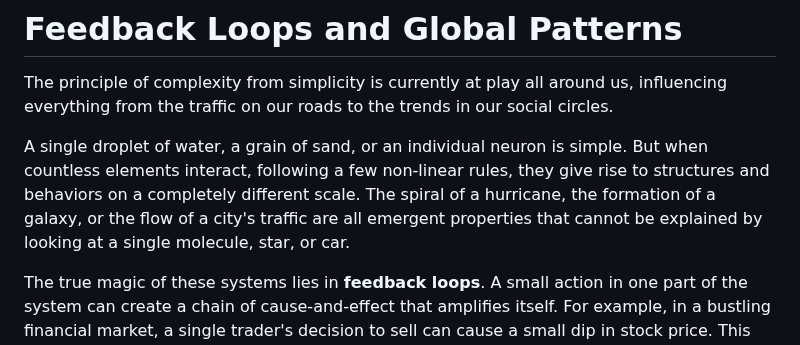
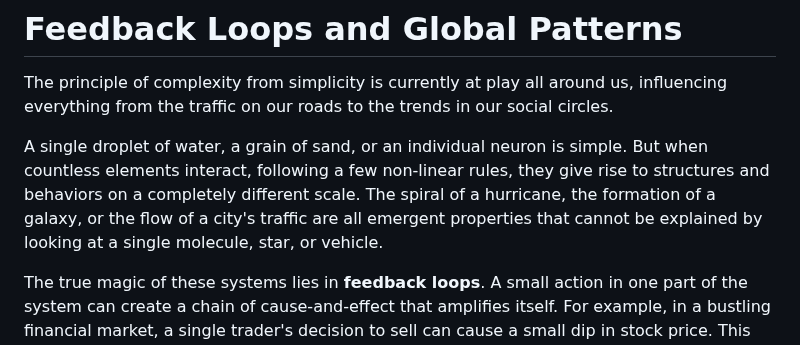
Before and after one commit to imytk/ALIFE_Public_Expo, a Markdown page: Zone 6 - Fundamentals 3 - Complexity From Simplicity/placards/zone_6_placard_v2.md, the part around the change. Rendered like a GitHub page.

Commit message:
Update zone_6_placard_v2.md
Minor edit

```diff
--- a/Zone 6 - Fundamentals 3 - Complexity From Simplicity/placards/zone_6_placard_v2.md
+++ b/Zone 6 - Fundamentals 3 - Complexity From Simplicity/placards/zone_6_placard_v2.md
@@ -20,7 +20,7 @@ Think of a bustling ant colony, a thriving rainforest, or your own human brain.
 
 The principle of complexity from simplicity is currently at play all around us, influencing everything from the traffic on our roads to the trends in our social circles.
 
-A single droplet of water, a grain of sand, or an individual neuron is simple. But when countless elements interact, following a few non-linear rules, they give rise to structures and behaviors on a completely different scale. The spiral of a hurricane, the formation of a galaxy, or the flow of a city's traffic are all emergent properties that cannot be explained by looking at a single molecule, star, or car.
+A single droplet of water, a grain of sand, or an individual neuron is simple. But when countless elements interact, following a few non-linear rules, they give rise to structures and behaviors on a completely different scale. The spiral of a hurricane, the formation of a galaxy, or the flow of a city's traffic are all emergent properties that cannot be explained by looking at a single molecule, star, or vehicle.
 
 The true magic of these systems lies in **feedback loops**. A small action in one part of the system can create a chain of cause-and-effect that amplifies itself. For example, in a bustling financial market, a single trader's decision to sell can cause a small dip in stock price. This dip can trigger other traders to sell, causing the price to drop even further, and so on. This self-reinforcing loop is a direct, albeit unpredictable, result of countless local decisions that create a global outcome: a market crash.
 
```
